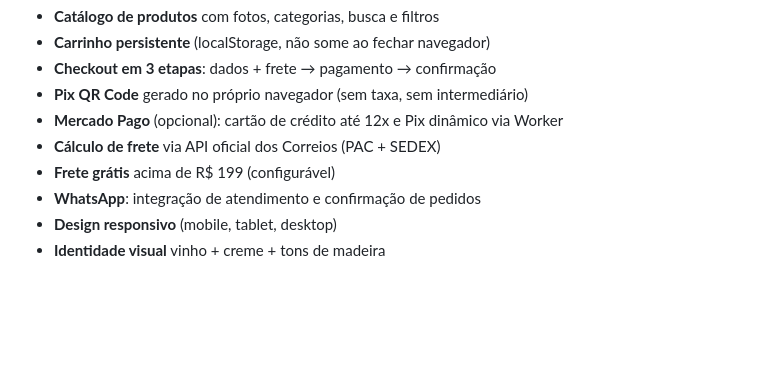
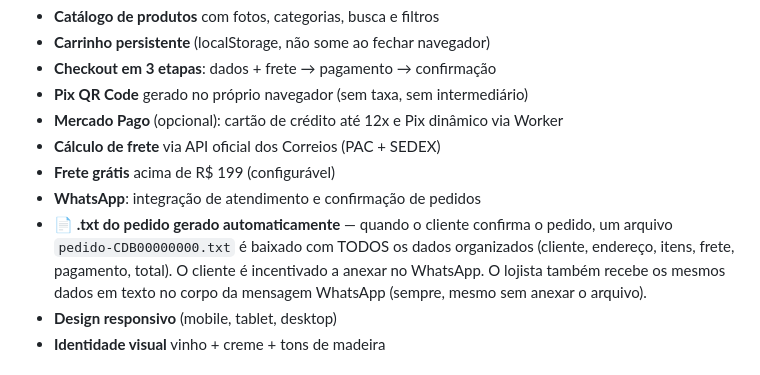
Before and after one commit to casadosbotoes/loja, a Markdown page: README.md, the part around the change. GitHub-like rendering; blank space fills up the shorter version.

Commit message:
Documenta o recurso de .txt do pedido

```diff
--- a/README.md
+++ b/README.md
@@ -16,6 +16,12 @@ E-commerce de botões e aviamentos, 100% estático, hospedado no GitHub Pages.
 - **Cálculo de frete** via API oficial dos Correios (PAC + SEDEX)
 - **Frete grátis** acima de R$ 199 (configurável)
 - **WhatsApp**: integração de atendimento e confirmação de pedidos
+- **📄 .txt do pedido gerado automaticamente** — quando o cliente
+  confirma o pedido, um arquivo `pedido-CDB00000000.txt` é baixado
+  com TODOS os dados organizados (cliente, endereço, itens, frete,
+  pagamento, total). O cliente é incentivado a anexar no WhatsApp.
+  O lojista também recebe os mesmos dados em texto no corpo da
+  mensagem WhatsApp (sempre, mesmo sem anexar o arquivo).
 - **Design responsivo** (mobile, tablet, desktop)
 - **Identidade visual** vinho + creme + tons de madeira
 
```
